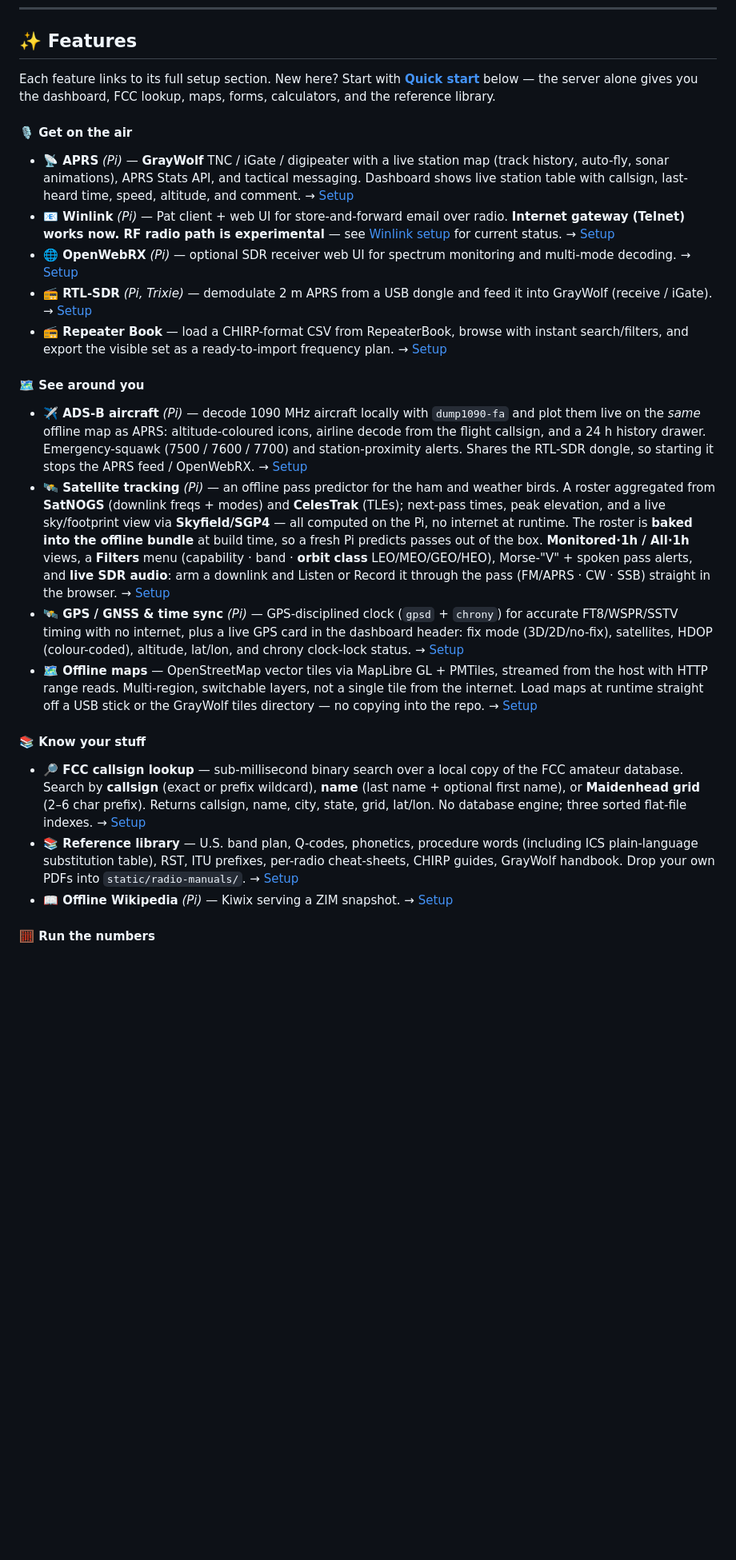
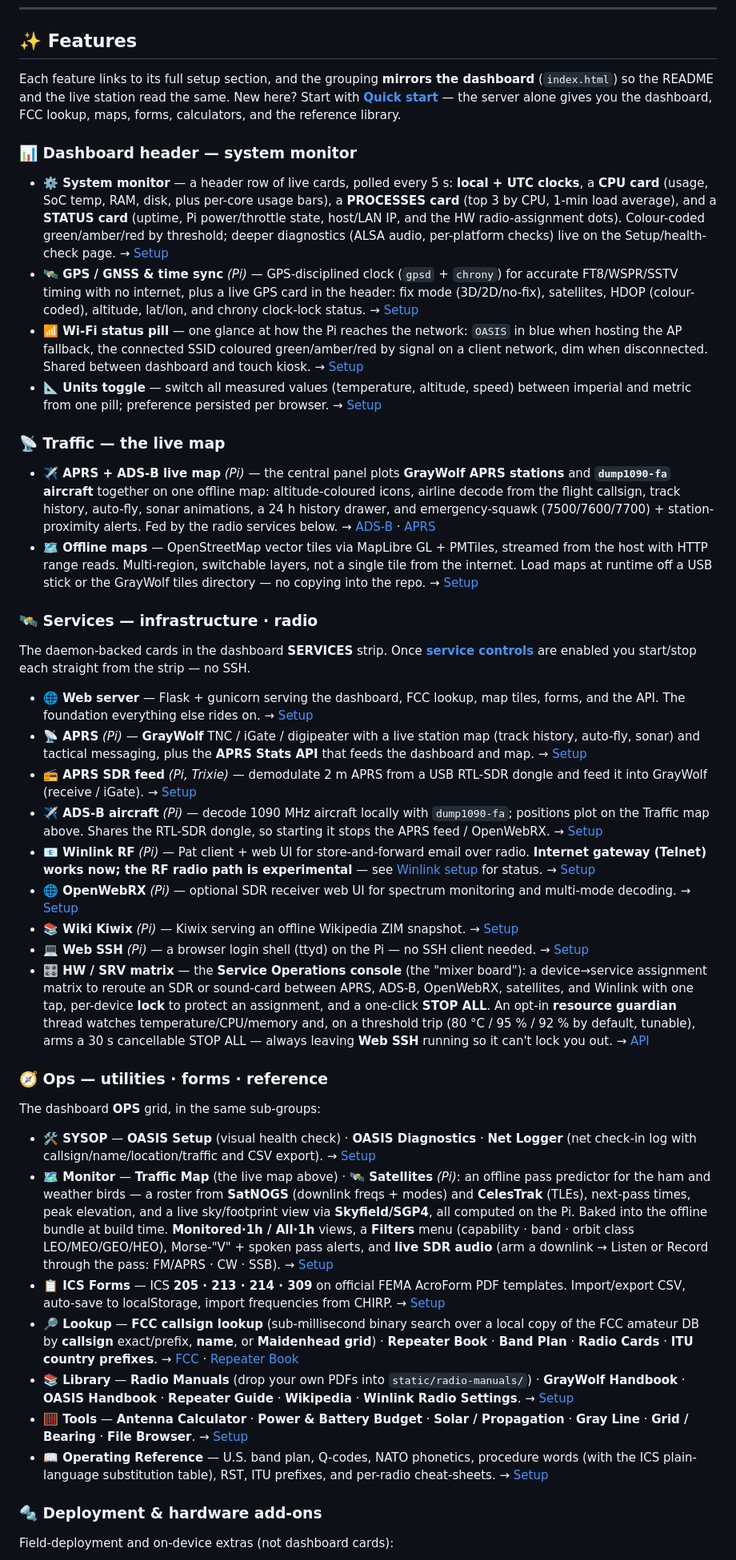
Before and after one commit to w4mhi/oasis, a Markdown page: README.md, the part around one of its changes. Shown at 80% size. Rendered like a GitHub page; blank space fills up the shorter version.

Commit message:
docs(readme): align Features with the dashboard sections
Rebuild the Features section to mirror index.html's layout instead of the
old verb pillars: Dashboard header (system monitor) -> Traffic (live map) ->
Services (infrastructure · radio) -> Ops (utilities · forms · reference, with
the SYSOP/Monitor/ICS Forms/Lookup/Library/Tools/Operating Reference
sub-groups) -> Deployment & hardware add-ons for the non-card features.
Also fixes a pre-existing broken anchor (#adsb-aircraft -> #ads-b-aircraft).

Team: W4MHI/Claude

```diff
--- a/README.md
+++ b/README.md
@@ -49,28 +49,47 @@ Forms · FCC lookup · offline maps · APRS · calculators · reference library
 
 ## ✨ Features
 
-Each feature links to its full setup section. New here? Start with **[Quick start](#-quick-start)** below — the server alone gives you the dashboard, FCC lookup, maps, forms, calculators, and the reference library.
+Each feature links to its full setup section, and the grouping **mirrors the dashboard** (`index.html`) so the README and the live station read the same. New here? Start with **[Quick start](#-quick-start)** — the server alone gives you the dashboard, FCC lookup, maps, forms, calculators, and the reference library.
 
-#### 🎙 Get on the air
+### 📊 Dashboard header — system monitor
 
-- **📡 APRS** *(Pi)* — **GrayWolf** TNC / iGate / digipeater with a live station map (track history, auto-fly, sonar animations), APRS Stats API, and tactical messaging. Dashboard shows live station table with callsign, last-heard time, speed, altitude, and comment. → [Setup](docs/SETUP.md#graywolf-aprs)
-- **📧 Winlink** *(Pi)* — Pat client + web UI for store-and-forward email over radio. **Internet gateway (Telnet) works now. RF radio path is experimental** — see [Winlink setup](docs/SETUP.md#winlink-pat) for current status. → [Setup](docs/SETUP.md#winlink-pat)
+- **⚙️ System monitor** — a header row of live cards, polled every 5 s: **local + UTC clocks**, a **CPU card** (usage, SoC temp, RAM, disk, plus per-core usage bars), a **PROCESSES card** (top 3 by CPU, 1-min load average), and a **STATUS card** (uptime, Pi power/throttle state, host/LAN IP, and the HW radio-assignment dots). Colour-coded green/amber/red by threshold; deeper diagnostics (ALSA audio, per-platform checks) live on the Setup/health-check page. → [Setup](docs/SETUP.md#server-setup)
+- **🛰️ GPS / GNSS & time sync** *(Pi)* — GPS-disciplined clock (`gpsd` + `chrony`) for accurate FT8/WSPR/SSTV timing with no internet, plus a live GPS card in the header: fix mode (3D/2D/no-fix), satellites, HDOP (colour-coded), altitude, lat/lon, and chrony clock-lock status. → [Setup](docs/SETUP.md#gps-time-sync-gpsd--chrony)
+- **📶 Wi-Fi status pill** — one glance at how the Pi reaches the network: `OASIS` in blue when hosting the AP fallback, the connected SSID coloured green/amber/red by signal on a client network, dim when disconnected. Shared between dashboard and touch kiosk. → [Setup](docs/SETUP.md#using-oasis-in-the-field-no-internet)
+- **📐 Units toggle** — switch all measured values (temperature, altitude, speed) between imperial and metric from one pill; preference persisted per browser. → [Setup](docs/SETUP.md#tools--calculators)
+
+### 📡 Traffic — the live map
+
+- **✈️ APRS + ADS-B live map** *(Pi)* — the central panel plots **GrayWolf APRS stations** and **`dump1090-fa` aircraft** together on one offline map: altitude-coloured icons, airline decode from the flight callsign, track history, auto-fly, sonar animations, a 24 h history drawer, and emergency-squawk (7500/7600/7700) + station-proximity alerts. Fed by the radio services below. → [ADS-B](docs/SETUP.md#ads-b-aircraft) · [APRS](docs/SETUP.md#graywolf-aprs)
+- **🗺️ Offline maps** — OpenStreetMap vector tiles via MapLibre GL + PMTiles, streamed from the host with HTTP range reads. Multi-region, switchable layers, not a single tile from the internet. Load maps at runtime off a USB stick or the GrayWolf tiles directory — no copying into the repo. → [Setup](docs/SETUP.md#offline-maps)
+
+### 🛰 Services — infrastructure · radio
+
+The daemon-backed cards in the dashboard **SERVICES** strip. Once **[service controls](docs/SETUP.md#service-controls-dashboard-power-buttons)** are enabled you start/stop each straight from the strip — no SSH.
+
+- **🌐 Web server** — Flask + gunicorn serving the dashboard, FCC lookup, map tiles, forms, and the API. The foundation everything else rides on. → [Setup](docs/SETUP.md#server-setup)
+- **📡 APRS** *(Pi)* — **GrayWolf** TNC / iGate / digipeater with a live station map (track history, auto-fly, sonar) and tactical messaging, plus the **APRS Stats API** that feeds the dashboard and map. → [Setup](docs/SETUP.md#graywolf-aprs)
+- **📻 APRS SDR feed** *(Pi, Trixie)* — demodulate 2 m APRS from a USB RTL-SDR dongle and feed it into GrayWolf (receive / iGate). → [Setup](docs/SETUP.md#rtl-sdr)
+- **✈️ ADS-B aircraft** *(Pi)* — decode 1090 MHz aircraft locally with `dump1090-fa`; positions plot on the Traffic map above. Shares the RTL-SDR dongle, so starting it stops the APRS feed / OpenWebRX. → [Setup](docs/SETUP.md#ads-b-aircraft)
+- **📧 Winlink RF** *(Pi)* — Pat client + web UI for store-and-forward email over radio. **Internet gateway (Telnet) works now; the RF radio path is experimental** — see [Winlink setup](docs/SETUP.md#winlink-pat) for status. → [Setup](docs/SETUP.md#winlink-pat)
 - **🌐 OpenWebRX** *(Pi)* — optional SDR receiver web UI for spectrum monitoring and multi-mode decoding. → [Setup](docs/SETUP.md#openwebrx-sigint)
-- **📻 RTL-SDR** *(Pi, Trixie)* — demodulate 2 m APRS from a USB dongle and feed it into GrayWolf (receive / iGate). → [Setup](docs/SETUP.md#rtl-sdr)
-- **📻 Repeater Book** — load a CHIRP-format CSV from RepeaterBook, browse with instant search/filters, and export the visible set as a ready-to-import frequency plan. → [Setup](docs/SETUP.md#repeater-book)
+- **📚 Wiki Kiwix** *(Pi)* — Kiwix serving an offline Wikipedia ZIM snapshot. → [Setup](docs/SETUP.md#kiwix--wikipedia)
+- **💻 Web SSH** *(Pi)* — a browser login shell (ttyd) on the Pi — no SSH client needed. → [Setup](docs/SETUP.md#webssh--browser-terminal)
+- **🎛️ HW / SRV matrix** — the **Service Operations console** (the "mixer board"): a device→service assignment matrix to reroute an SDR or sound-card between APRS, ADS-B, OpenWebRX, satellites, and Winlink with one tap, per-device **lock** to protect an assignment, and a one-click **STOP ALL**. An opt-in **resource guardian** thread watches temperature/CPU/memory and, on a threshold trip (80 °C / 95 % / 92 % by default, tunable), arms a 30 s cancellable STOP ALL — always leaving **Web SSH** running so it can't lock you out. → [API](docs/api.md#hardware-allocation-apihardware)
 
-#### 🗺 See around you
+### 🧭 Ops — utilities · forms · reference
 
-- **✈️ ADS-B aircraft** *(Pi)* — decode 1090 MHz aircraft locally with `dump1090-fa` and plot them live on the *same* offline map as APRS: altitude-coloured icons, airline decode from the flight callsign, and a 24 h history drawer. Emergency-squawk (7500 / 7600 / 7700) and station-proximity alerts. Shares the RTL-SDR dongle, so starting it stops the APRS feed / OpenWebRX. → [Setup](docs/SETUP.md#adsb-aircraft)
-- **🛰️ Satellite tracking** *(Pi)* — an offline pass predictor for the ham and weather birds. A roster aggregated from **SatNOGS** (downlink freqs + modes) and **CelesTrak** (TLEs); next-pass times, peak elevation, and a live sky/footprint view via **Skyfield/SGP4** — all computed on the Pi, no internet at runtime. The roster is **baked into the offline bundle** at build time, so a fresh Pi predicts passes out of the box. **Monitored·1h / All·1h** views, a **Filters** menu (capability · band · **orbit class** LEO/MEO/GEO/HEO), Morse-"V" + spoken pass alerts, and **live SDR audio**: arm a downlink and Listen or Record it through the pass (FM/APRS · CW · SSB) straight in the browser. → [Setup](docs/SETUP.md#satellites)
-- **🛰️ GPS / GNSS & time sync** *(Pi)* — GPS-disciplined clock (`gpsd` + `chrony`) for accurate FT8/WSPR/SSTV timing with no internet, plus a live GPS card in the dashboard header: fix mode (3D/2D/no-fix), satellites, HDOP (colour-coded), altitude, lat/lon, and chrony clock-lock status. → [Setup](docs/SETUP.md#gps-time-sync-gpsd--chrony)
-- **🗺️ Offline maps** — OpenStreetMap vector tiles via MapLibre GL + PMTiles, streamed from the host with HTTP range reads. Multi-region, switchable layers, not a single tile from the internet. Load maps at runtime straight off a USB stick or the GrayWolf tiles directory — no copying into the repo. → [Setup](docs/SETUP.md#offline-maps)
+The dashboard **OPS** grid, in the same sub-groups:
 
-#### 📚 Know your stuff
+- **🛠 SYSOP** — **OASIS Setup** (visual health check) · **OASIS Diagnostics** · **Net Logger** (net check-in log with callsign/name/location/traffic and CSV export). → [Setup](docs/SETUP.md#server-setup)
+- **🗺 Monitor** — **Traffic Map** (the live map above) · **🛰️ Satellites** *(Pi)*: an offline pass predictor for the ham and weather birds — a roster from **SatNOGS** (downlink freqs + modes) and **CelesTrak** (TLEs), next-pass times, peak elevation, and a live sky/footprint view via **Skyfield/SGP4**, all computed on the Pi. Baked into the offline bundle at build time. **Monitored·1h / All·1h** views, a **Filters** menu (capability · band · orbit class LEO/MEO/GEO/HEO), Morse-"V" + spoken pass alerts, and **live SDR audio** (arm a downlink → Listen or Record through the pass: FM/APRS · CW · SSB). → [Setup](docs/SETUP.md#satellites)
+- **📋 ICS Forms** — ICS **205 · 213 · 214 · 309** on official FEMA AcroForm PDF templates. Import/export CSV, auto-save to localStorage, import frequencies from CHIRP. → [Setup](docs/SETUP.md#ics-forms)
+- **🔎 Lookup** — **FCC callsign lookup** (sub-millisecond binary search over a local copy of the FCC amateur DB by **callsign** exact/prefix, **name**, or **Maidenhead grid**) · **Repeater Book** · **Band Plan** · **Radio Cards** · **ITU country prefixes**. → [FCC](docs/SETUP.md#fcc-callsign-lookup) · [Repeater Book](docs/SETUP.md#repeater-book)
+- **📚 Library** — **Radio Manuals** (drop your own PDFs into `static/radio-manuals/`) · **GrayWolf Handbook** · **OASIS Handbook** · **Repeater Guide** · **Wikipedia** · **Winlink Radio Settings**. → [Setup](docs/SETUP.md#reference-library)
+- **🧮 Tools** — **Antenna Calculator** · **Power & Battery Budget** · **Solar / Propagation** · **Gray Line** · **Grid / Bearing** · **File Browser**. → [Setup](docs/SETUP.md#tools--calculators)
+- **📖 Operating Reference** — U.S. band plan, Q-codes, NATO phonetics, procedure words (with the ICS plain-language substitution table), RST, ITU prefixes, and per-radio cheat-sheets. → [Setup](docs/SETUP.md#reference-library)
 
-- **🔎 FCC callsign lookup** — sub-millisecond binary search over a local copy of the FCC amateur database. Search by **callsign** (exact or prefix wildcard), **name** (last name + optional first name), or **Maidenhead grid** (2–6 char prefix). Returns callsign, name, city, state, grid, lat/lon. No database engine; three sorted flat-file indexes. → [Setup](docs/SETUP.md#fcc-callsign-lookup)
-- **📚 Reference library** — U.S. band plan, Q-codes, phonetics, procedure words (including ICS plain-language substitution table), RST, ITU prefixes, per-radio cheat-sheets, CHIRP guides, GrayWolf handbook. Drop your own PDFs into `static/radio-manuals/`. → [Setup](docs/SETUP.md#reference-library)
-- **📖 Offline Wikipedia** *(Pi)* — Kiwix serving a ZIM snapshot. → [Setup](docs/SETUP.md#kiwix--wikipedia)
+### 🔩 Deployment & hardware add-ons
 
-#### 🧮 Run the numbers
+Field-deployment and on-device extras (not dashboard cards):
 
```
Also changed, not shown: other parts of README.md (+3 -16 lines).
